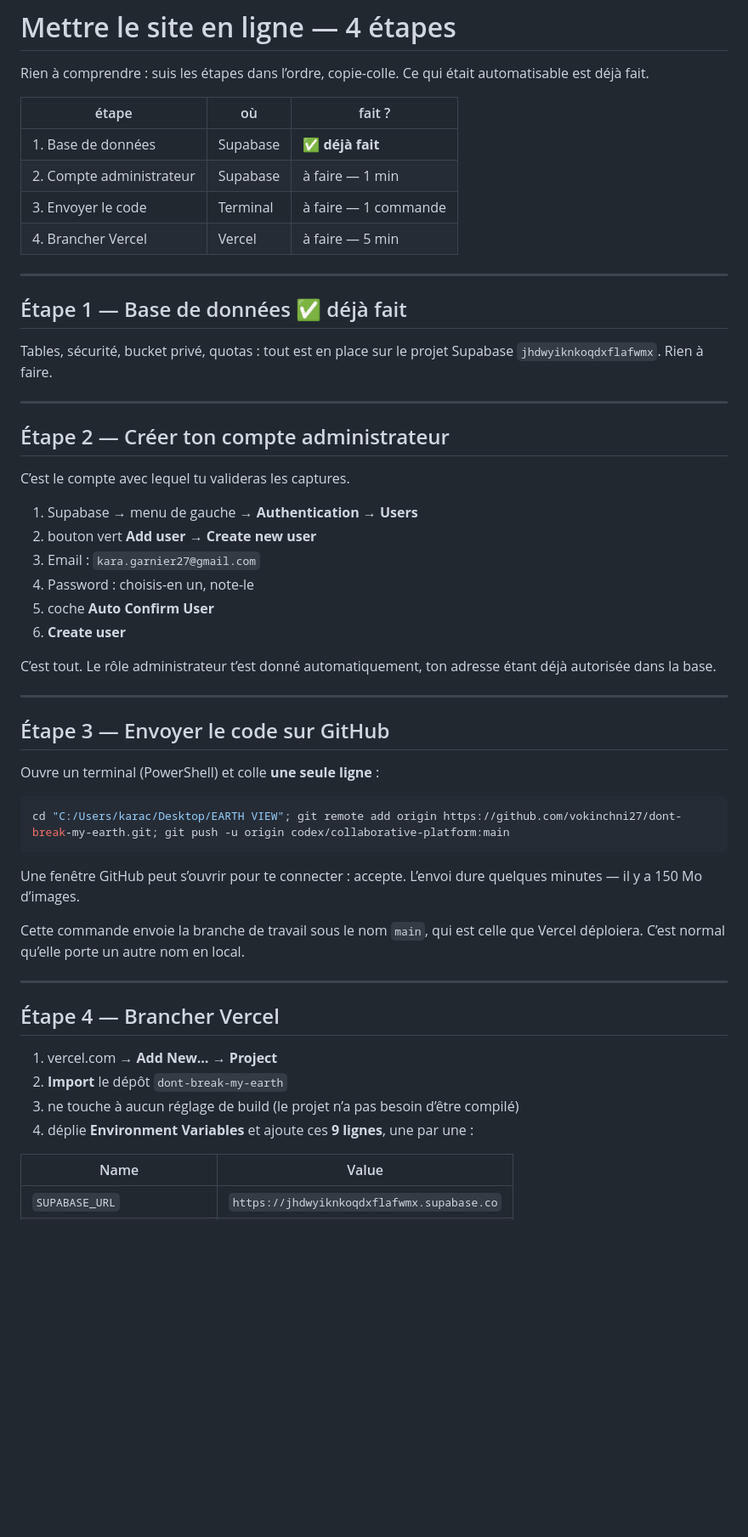
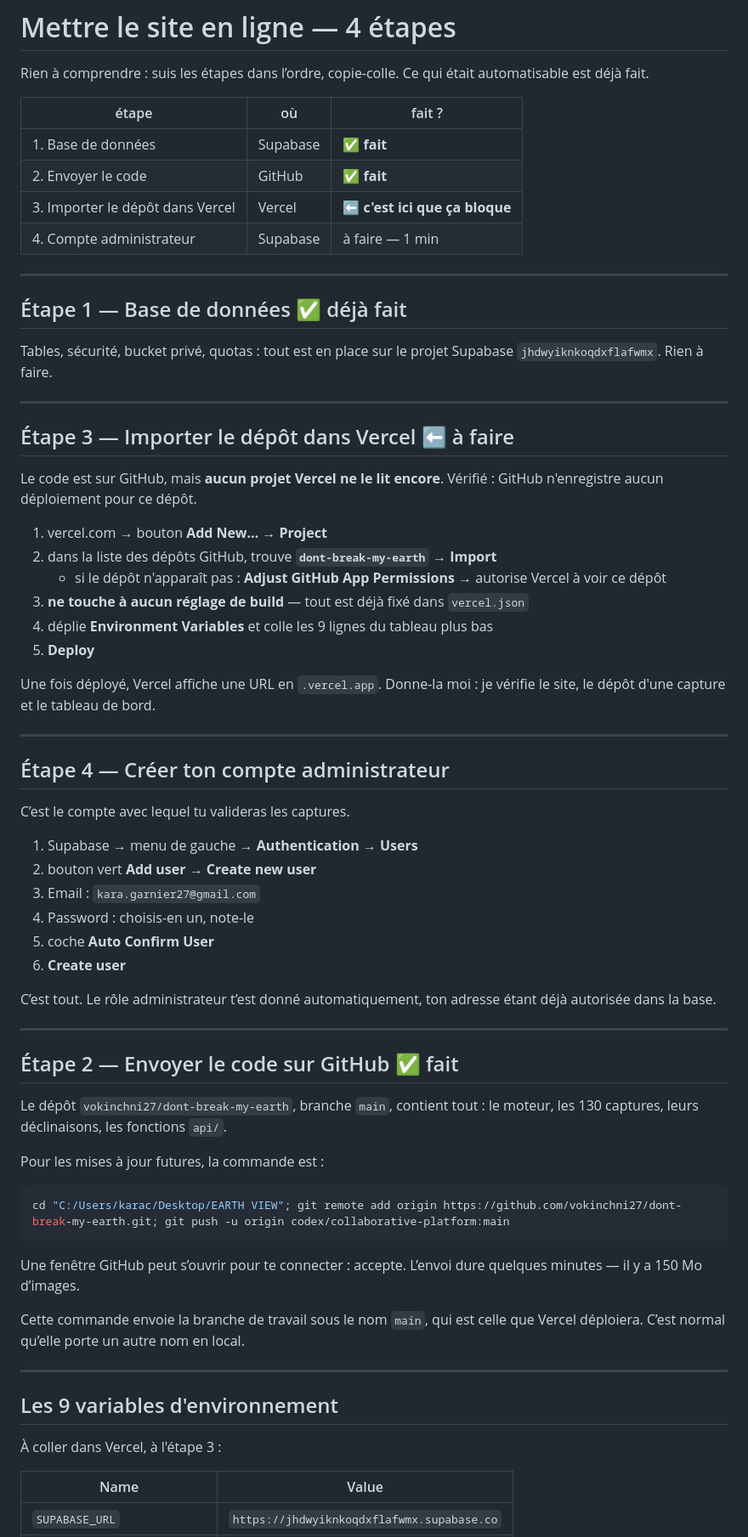
Before and after one commit to vokinchni27/dont-break-my-earth, a Markdown page: DEPLOIEMENT.md, the part around the change. Shown at 85% size. GitHub-like rendering; blank space fills up the shorter version.

Commit message:
Guide : refléter l'état réel du déploiement
Base et GitHub sont faits. Le blocage est l'import du dépôt dans
Vercel : GitHub n'enregistre aucun déploiement, donc l'intégration
Git n'est pas branchée.

Co-Authored-By: Claude Opus 5 <noreply@anthropic.com>

````diff
--- a/DEPLOIEMENT.md
+++ b/DEPLOIEMENT.md
@@ -5,10 +5,10 @@ Ce qui était automatisable est déjà fait.
 
 | étape | où | fait ? |
 |---|---|---|
-| 1. Base de données | Supabase | ✅ **déjà fait** |
-| 2. Compte administrateur | Supabase | à faire — 1 min |
-| 3. Envoyer le code | Terminal | à faire — 1 commande |
-| 4. Brancher Vercel | Vercel | à faire — 5 min |
+| 1. Base de données | Supabase | ✅ **fait** |
+| 2. Envoyer le code | GitHub | ✅ **fait** |
+| 3. Importer le dépôt dans Vercel | Vercel | ⬅️ **c'est ici que ça bloque** |
+| 4. Compte administrateur | Supabase | à faire — 1 min |
 
 ---
 
@@ -19,7 +19,25 @@ Supabase `jhdwyiknkoqdxflafwmx`. Rien à faire.
 
 ---
 
-## Étape 2 — Créer ton compte administrateur
+## Étape 3 — Importer le dépôt dans Vercel ⬅️ à faire
+
+Le code est sur GitHub, mais **aucun projet Vercel ne le lit encore**.
+Vérifié : GitHub n'enregistre aucun déploiement pour ce dépôt.
+
+1. vercel.com → bouton **Add New…** → **Project**
+2. dans la liste des dépôts GitHub, trouve **`dont-break-my-earth`** → **Import**
+   - si le dépôt n'apparaît pas : **Adjust GitHub App Permissions** →
+     autorise Vercel à voir ce dépôt
+3. **ne touche à aucun réglage de build** — tout est déjà fixé dans `vercel.json`
+4. déplie **Environment Variables** et colle les 9 lignes du tableau plus bas
+5. **Deploy**
+
+Une fois déployé, Vercel affiche une URL en `.vercel.app`. Donne-la moi :
+je vérifie le site, le dépôt d'une capture et le tableau de bord.
+
+---
+
+## Étape 4 — Créer ton compte administrateur
 
 C’est le compte avec lequel tu valideras les captures.
 
@@ -35,9 +53,12 @@ C’est tout. Le rôle administrateur t’est donné automatiquement, ton adress
 
 ---
 
-## Étape 3 — Envoyer le code sur GitHub
+## Étape 2 — Envoyer le code sur GitHub ✅ fait
 
-Ouvre un terminal (PowerShell) et colle **une seule ligne** :
+Le dépôt `vokinchni27/dont-break-my-earth`, branche `main`, contient tout :
+le moteur, les 130 captures, leurs déclinaisons, les fonctions `api/`.
+
+Pour les mises à jour futures, la commande est :
 
 ```bash
 cd "C:/Users/karac/Desktop/EARTH VIEW"; git remote add origin https://github.com/vokinchni27/dont-break-my-earth.git; git push -u origin codex/collaborative-platform:main
@@ -51,12 +72,9 @@ que Vercel déploiera. C’est normal qu’elle porte un autre nom en local.
 
 ---
 
-## Étape 4 — Brancher Vercel
+## Les 9 variables d'environnement
 
-1. vercel.com → **Add New…** → **Project**
-2. **Import** le dépôt `dont-break-my-earth`
-3. ne touche à aucun réglage de build (le projet n’a pas besoin d’être compilé)
-4. déplie **Environment Variables** et ajoute ces **9 lignes**, une par une :
+À coller dans Vercel, à l'étape 3 :
 
 | Name | Value |
 |---|---|
````
